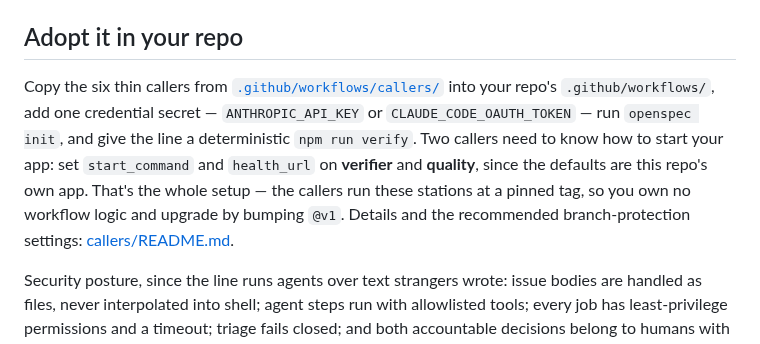
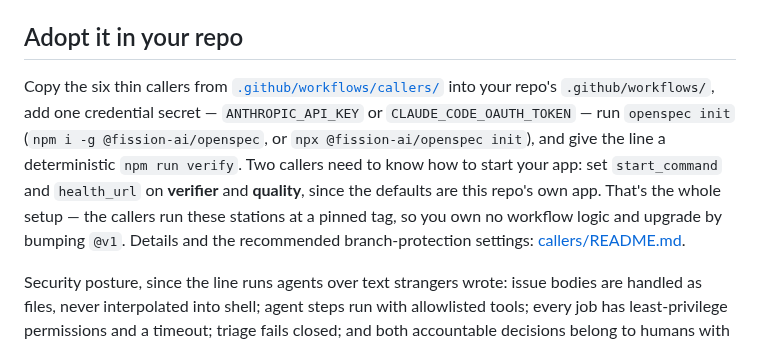
Before and after one commit to raunakkathuria/adlc, a Markdown page: README.md, the part around the change. GitHub-like rendering.

Commit message:
docs: say where openspec comes from
The adoption steps said "run openspec init" and no doc anywhere said how
to get openspec. Following the instructions literally on a clean machine
stops there.

Co-Authored-By: Claude Opus 5 <noreply@anthropic.com>

```diff
--- a/README.md
+++ b/README.md
@@ -51,7 +51,7 @@ Three properties do most of the work:
 
 ## Adopt it in your repo
 
-Copy the six thin callers from [`.github/workflows/callers/`](.github/workflows/callers/) into your repo's `.github/workflows/`, add one credential secret — `ANTHROPIC_API_KEY` or `CLAUDE_CODE_OAUTH_TOKEN` — run `openspec init`, and give the line a deterministic `npm run verify`. Two callers need to know how to start your app: set `start_command` and `health_url` on **verifier** and **quality**, since the defaults are this repo's own app. That's the whole setup — the callers run these stations at a pinned tag, so you own no workflow logic and upgrade by bumping `@v1`. Details and the recommended branch-protection settings: [callers/README.md](.github/workflows/callers/README.md).
+Copy the six thin callers from [`.github/workflows/callers/`](.github/workflows/callers/) into your repo's `.github/workflows/`, add one credential secret — `ANTHROPIC_API_KEY` or `CLAUDE_CODE_OAUTH_TOKEN` — run `openspec init` (`npm i -g @fission-ai/openspec`, or `npx @fission-ai/openspec init`), and give the line a deterministic `npm run verify`. Two callers need to know how to start your app: set `start_command` and `health_url` on **verifier** and **quality**, since the defaults are this repo's own app. That's the whole setup — the callers run these stations at a pinned tag, so you own no workflow logic and upgrade by bumping `@v1`. Details and the recommended branch-protection settings: [callers/README.md](.github/workflows/callers/README.md).
 
 Security posture, since the line runs agents over text strangers wrote: issue bodies are handled as files, never interpolated into shell; agent steps run with allowlisted tools; every job has least-privilege permissions and a timeout; triage fails closed; and both accountable decisions belong to humans with write access — an approval from a drive-by account does not start a build.
 
```
